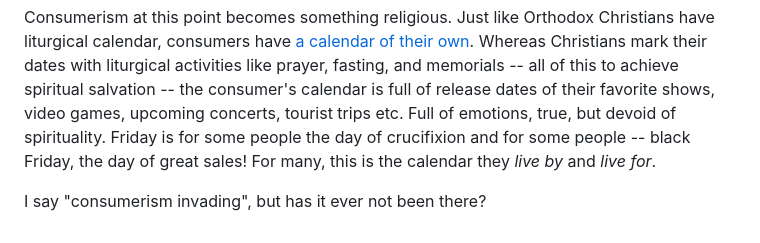
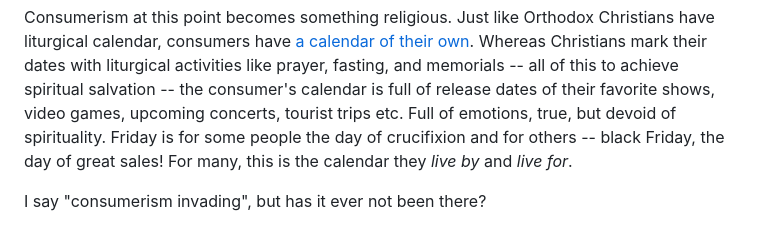
Before and after one commit to CondensedMilk7/pridontetradze.com, a Markdown page: src/blog/consoom.md, the part around the change. Rendered like a GitHub page.

Commit message:
spelling

```diff
--- a/src/blog/consoom.md
+++ b/src/blog/consoom.md
@@ -64,7 +64,7 @@ consumers have [a calendar of their own](https://www.youtube.com/watch?v=CgzDcw3
 Whereas Christians mark their dates with liturgical activities like prayer, fasting, and memorials -- all of this to achieve spiritual salvation --
 the consumer's calendar is full of release dates of their favorite shows, video games, upcoming concerts, tourist trips etc.
 Full of emotions, true, but devoid of spirituality.
-Friday is for some people the day of crucifixion and for some people -- black Friday, the day of great sales!
+Friday is for some people the day of crucifixion and for others -- black Friday, the day of great sales!
 For many, this is the calendar they _live by_ and _live for_.
 
 I say "consumerism invading", but has it ever not been there?
```
